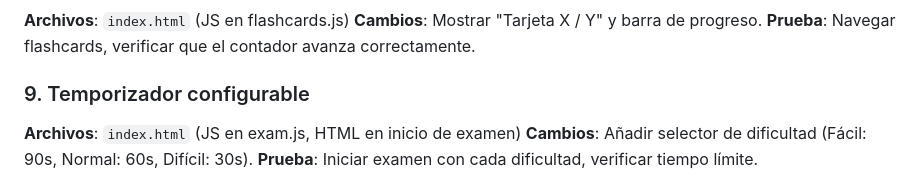
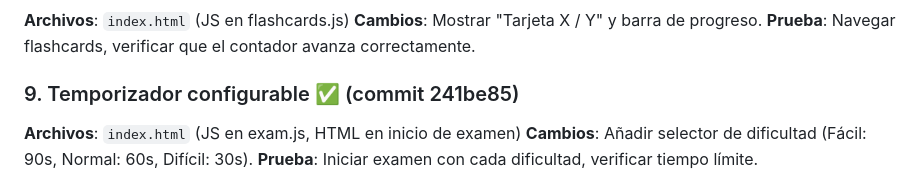
Before and after one commit to ovedfs/basketball-apuntes-2, a Markdown page: PLAN.md, the part around the change. Rendered like a GitHub page.

Commit message:
chore: marcar mejora 9 (temporizador configurable) como completada

```diff
--- a/PLAN.md
+++ b/PLAN.md
@@ -47,7 +47,7 @@
 **Cambios**: Mostrar "Tarjeta X / Y" y barra de progreso.
 **Prueba**: Navegar flashcards, verificar que el contador avanza correctamente.
 
-### 9. Temporizador configurable
+### 9. Temporizador configurable ✅ (commit 241be85)
 **Archivos**: `index.html` (JS en exam.js, HTML en inicio de examen)
 **Cambios**: Añadir selector de dificultad (Fácil: 90s, Normal: 60s, Difícil: 30s).
 **Prueba**: Iniciar examen con cada dificultad, verificar tiempo límite.
```
